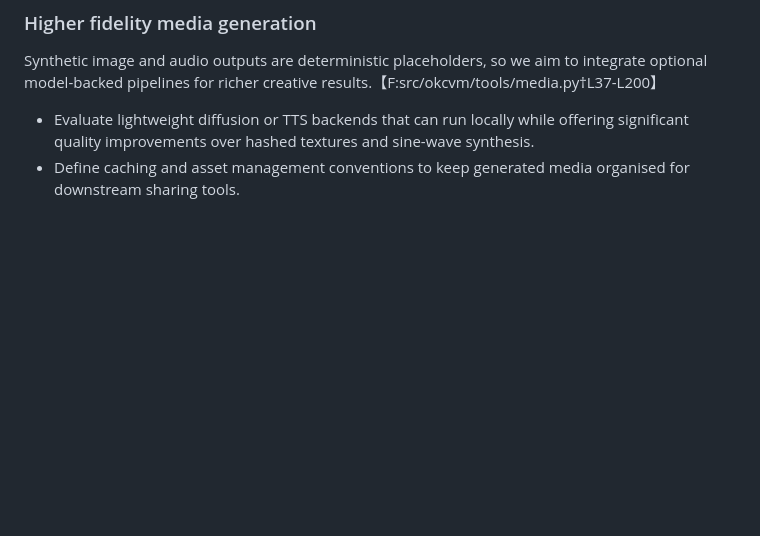
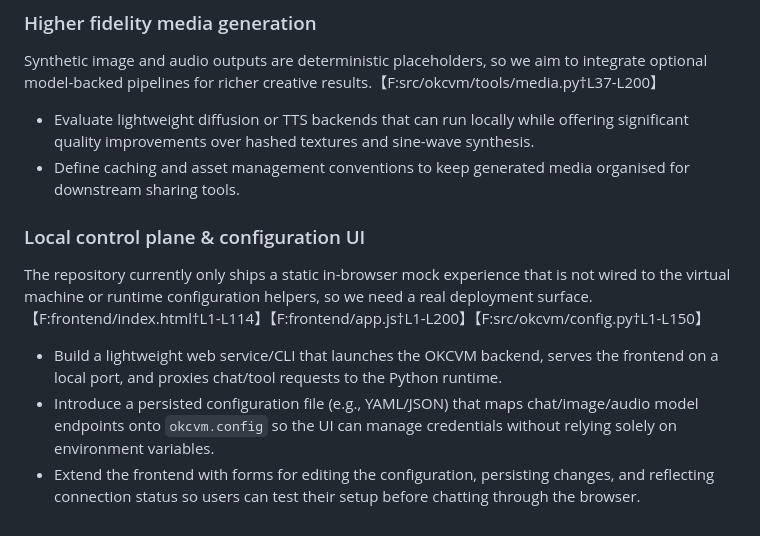
Before and after one commit to kexinoh/free-OKC, a Markdown page: roadmap.md, the part around the change. Drawn GitHub-style; blank space fills up the shorter version.

Commit message:
Update roadmap with control plane requirements

```diff
--- a/roadmap.md
+++ b/roadmap.md
@@ -48,3 +48,9 @@ The registry already prepares stub fallbacks for spec entries without implementa
 Synthetic image and audio outputs are deterministic placeholders, so we aim to integrate optional model-backed pipelines for richer creative results.【F:src/okcvm/tools/media.py†L37-L200】
 - Evaluate lightweight diffusion or TTS backends that can run locally while offering significant quality improvements over hashed textures and sine-wave synthesis.
 - Define caching and asset management conventions to keep generated media organised for downstream sharing tools.
+
+### Local control plane & configuration UI
+The repository currently only ships a static in-browser mock experience that is not wired to the virtual machine or runtime configuration helpers, so we need a real deployment surface.【F:frontend/index.html†L1-L114】【F:frontend/app.js†L1-L200】【F:src/okcvm/config.py†L1-L150】
+- Build a lightweight web service/CLI that launches the OKCVM backend, serves the frontend on a local port, and proxies chat/tool requests to the Python runtime.
+- Introduce a persisted configuration file (e.g., YAML/JSON) that maps chat/image/audio model endpoints onto `okcvm.config` so the UI can manage credentials without relying solely on environment variables.
+- Extend the frontend with forms for editing the configuration, persisting changes, and reflecting connection status so users can test their setup before chatting through the browser.
```
Also changed, not shown: roadmap.zh.md (+6 -0 lines).
